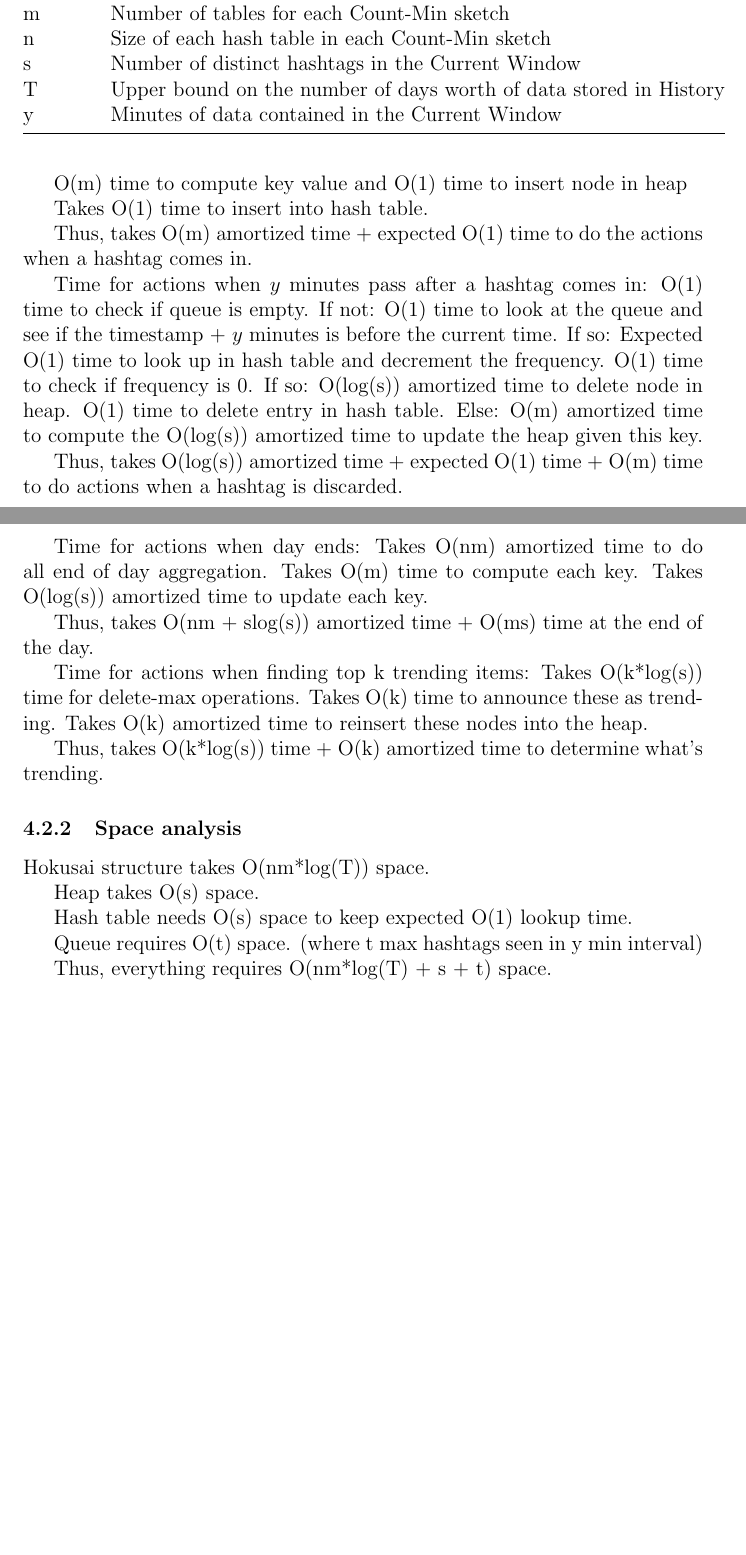
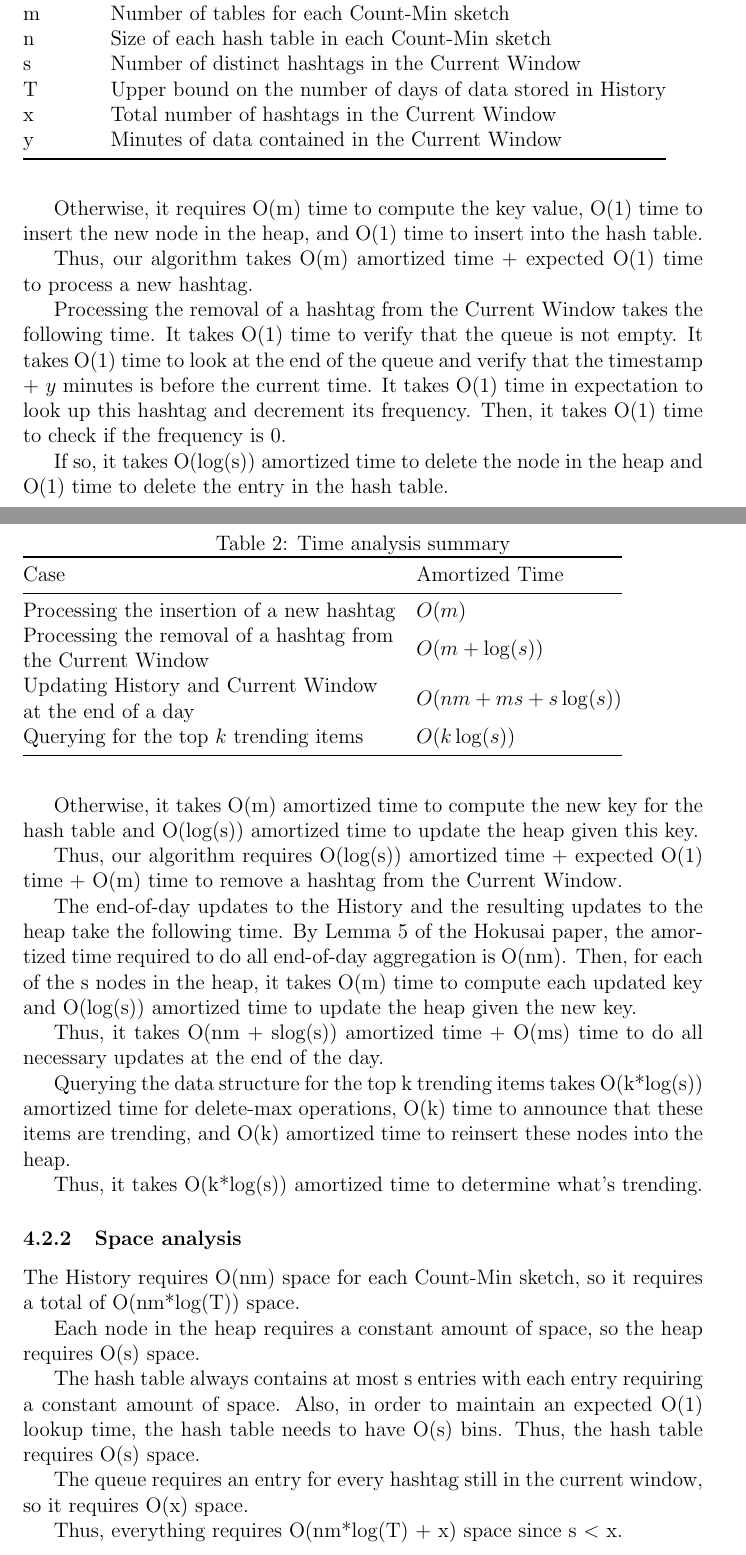
Before and after one commit to kiranvodrahalli/cos521, a LaTeX document (521_project_paper.tex): two parts of pages 4 and 6 of 8, joined at a grey line, cut so that both start at the same text, the shorter picture padded with empty space. Compiled offline with pdfLaTeX.

Commit message:
Added analysis

```diff
--- a/521_project_paper.tex
+++ b/521_project_paper.tex
@@ -204,12 +205,26 @@ Symbol & Meaning                                                           \\ \m
 m      & Number of tables for each Count-Min sketch                        \\
 n      & Size of each hash table in each Count-Min sketch                  \\
 s      & Number of distinct hashtags in the Current Window                 \\
-T      & Upper bound on the number of days worth of data stored in History \\
+T      & Upper bound on the number of days of data stored in History \\
+x      & Total number of hashtags in the Current Window                   \\
 y      & Minutes of data contained in the Current Window                   \\ \bottomrule
 \end{tabular}
 \end{table}
 \subsubsection{Time analysis}
 
 
-Time for actions when a hashtag comes in:
+% Please add the following required packages to your document preamble:
+% \usepackage{booktabs}
+\begin{table}[h]
+\caption{Time analysis summary}
+\label{my-label}
+\begin{tabular}{@{}ll@{}}
+\toprule
+Case                                                                                                   & Amortized Time          \\ \midrule
+Processing the insertion of a new hashtag                                                              & $O(m)$                  \\
+\begin{tabular}[c]{@{}l@{}}Processing the removal of a hashtag from \\ the Current Window\end{tabular} & $O(m + \log(s))$        \\
+\begin{tabular}[c]{@{}l@{}}Updating History and Current Window \\ at the end of a day\end{tabular}     & $O(nm + ms + s\log(s))$ \\
+Querying for the top $k$ trending items                                                                & $O(k\log(s))$           \\ \bottomrule
+\end{tabular}
+\end{table}
 
@@ -219 +234,2 @@ Time for actions when a hashtag comes in:
 
+Otherwise, it requires O(m) time to compute the key value, O(1) time to insert the new node in the heap, and O(1) time to insert into the hash table.
@@ -228,52 +237,36 @@ Time for actions when a hashtag comes in:
-		O(m) time to compute key value and O(1) time to insert node in heap
-
-		Takes O(1) time to insert into hash table.
+Thus, our algorithm takes O(m) amortized time + expected O(1) time to process a new hashtag.
 
 
-Thus, takes O(m) amortized time + expected O(1) time to do the actions when a hashtag comes in.
+Processing the removal of a hashtag from the Current Window takes the following time.  It takes O(1) time to verify that the queue is not empty.  It takes O(1) time to look at the end of the queue and verify that the timestamp + $y$ minutes is before the current time.  It takes O(1) time in expectation to look up this hashtag and decrement its frequency.  Then, it takes O(1) time to check if the frequency is 0.
+
+If so, it takes O(log(s)) amortized time to delete the node in the heap and O(1) time to delete the entry in the hash table.
+
+Otherwise, it takes O(m) amortized time to compute the new key for the hash table and O(log(s)) amortized time to update the heap given this key.
+
+Thus, our algorithm requires O(log(s)) amortized time + expected O(1) time  + O(m) time to remove a hashtag from the Current Window.
 
 
-Time for actions when $y$ minutes pass after a hashtag comes in:
-	O(1) time to check if queue is empty.  If not:
-		O(1) time to look at the queue and see if the timestamp + $y$ minutes is before the current time.  If so:
-			Expected O(1) time to look up in hash table and decrement the frequency.
-			O(1) time to check if frequency is 0.  If so:
-				O(log(s)) amortized time to delete node in heap.
-				O(1) time to delete entry in hash table.
-			Else:
-				O(m) amortized time to compute the
-				O(log(s)) amortized time to update the heap given this key.
+The end-of-day updates to the History and the resulting updates to the heap take the following time.  By Lemma 5 of the Hokusai paper, the amortized time required to do all end-of-day aggregation is O(nm).  Then, for each of the s nodes in the heap, it takes O(m) time to compute each updated key and O(log(s)) amortized time to update the heap given the new key.
 
-Thus, takes O(log(s)) amortized time + expected O(1) time  + O(m) time to do actions when a hashtag is discarded.
+Thus, it takes O(nm + slog(s)) amortized time + O(ms) time to do all necessary updates at the end of the day.
 
+Querying the data structure for the top k trending items takes O(k*log(s)) amortized time for delete-max operations, O(k) time to announce that these items are trending, and O(k) amortized time to reinsert these nodes into the heap.
 
-Time for actions when day ends:
-Takes O(nm) amortized time to do all end of day aggregation.
-Takes O(m) time to compute each key.
-Takes O(log(s)) amortized time to update each key.
-
-Thus, takes O(nm + slog(s)) amortized time + O(ms) time at the end of the day.
-
-Time for actions when finding top k trending items:
-	Takes O(k*log(s)) time for delete-max operations.
-	Takes O(k) time to announce these as trending.
-Takes O(k) amortized time to reinsert these nodes into the heap.
-
-Thus, takes O(k*log(s)) time + O(k) amortized time to determine what’s trending.
+Thus, it takes O(k*log(s)) amortized time to determine what’s trending.
 
 
 
 \subsubsection{Space analysis}
 
-Hokusai structure takes O(nm*log(T)) space.
+The History requires O(nm) space for each Count-Min sketch, so it requires a total of O(nm*log(T)) space.
 
-Heap takes O(s) space.
+Each node in the heap requires a constant amount of space, so the heap requires O(s) space.
 
-Hash table needs O(s) space to keep expected O(1) lookup time.
+The hash table always contains at most s entries with each entry requiring a constant amount of space.  Also, in order to maintain an expected O(1) lookup time, the hash table needs to have O(s) bins.  Thus, the hash table requires O(s) space.
 
-Queue requires O(t) space. (where t max hashtags seen in y min interval)
+The queue requires an entry for every hashtag still in the current window, so it requires O(x) space.
 
-Thus, everything requires O(nm*log(T) + s + t) space.
+Thus, everything requires O(nm*log(T) + x) space since s $<$ x.
 
 \subsubsection{Correctness \label{Correct}}
 
```
Also changed, not shown: 521_project_paper.pdf, 521_project_paper.tex (16 more changed lines), 2 other files.
